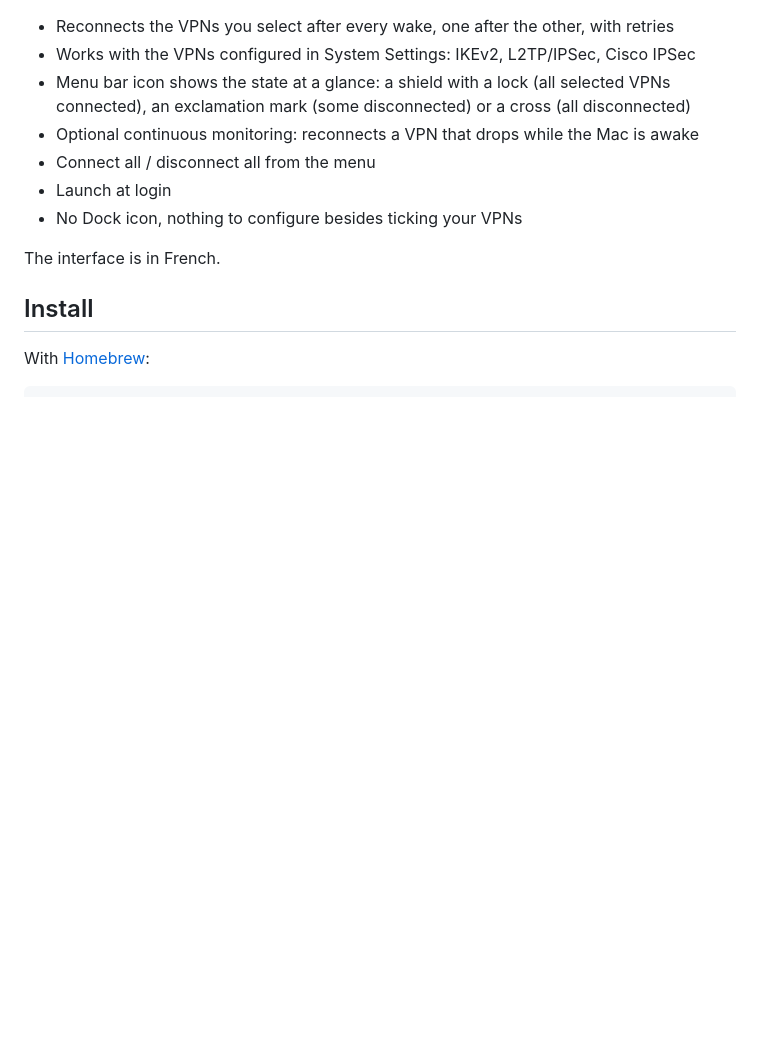
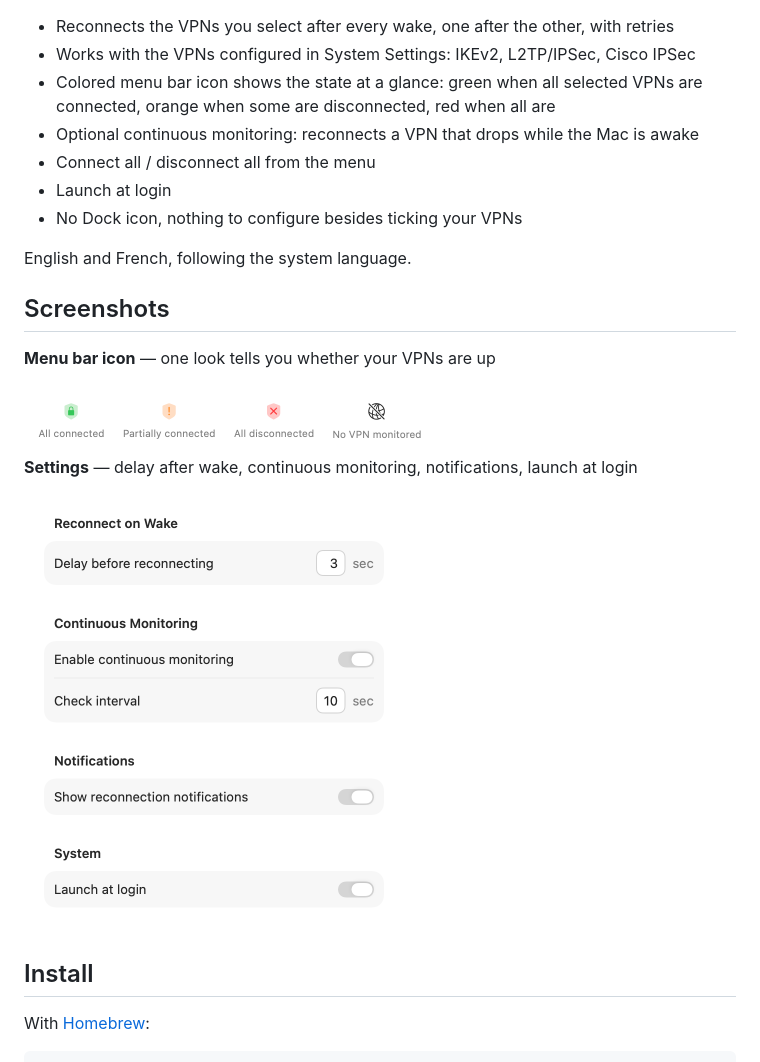
Before and after one commit to cbrassel/vpnautoreconnect-releases, a Markdown page: README.md, the part around one of its changes. Drawn GitHub-style; pictures changed too: docs/icons.png (added), docs/preferences.png (added); blank space fills up the shorter version.

Commit message:
README for 1.2: screenshots, colored icon, English and French

```diff
--- a/README.md
+++ b/README.md
@@ -5,12 +7,22 @@ macOS menu bar app that automatically reconnects your VPNs when your Mac wakes u
 - Reconnects the VPNs you select after every wake, one after the other, with retries
 - Works with the VPNs configured in System Settings: IKEv2, L2TP/IPSec, Cisco IPSec
-- Menu bar icon shows the state at a glance: a shield with a lock (all selected VPNs connected), an exclamation mark (some disconnected) or a cross (all disconnected)
+- Colored menu bar icon shows the state at a glance: green when all selected VPNs are connected, orange when some are disconnected, red when all are
 - Optional continuous monitoring: reconnects a VPN that drops while the Mac is awake
 - Connect all / disconnect all from the menu
 - Launch at login
 - No Dock icon, nothing to configure besides ticking your VPNs
 
-The interface is in French.
+English and French, following the system language.
+
+## Screenshots
+
+**Menu bar icon** — one look tells you whether your VPNs are up
+
+<img src="docs/icons.png" width="412" alt="The four menu bar icon states: green all connected, orange partially connected, red all disconnected, gray no VPN monitored">
+
+**Settings** — delay after wake, continuous monitoring, notifications, launch at login
+
+<img src="docs/preferences.png" width="380" alt="VPN Auto Reconnect settings window">
 
 ## Install
 
```
Also changed, not shown: other parts of README.md (+2 -0 lines), docs/menu.png (added).
